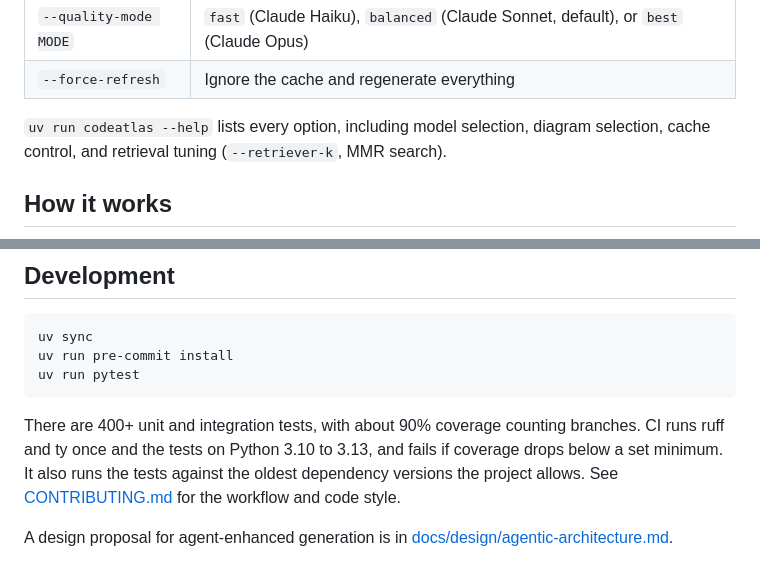
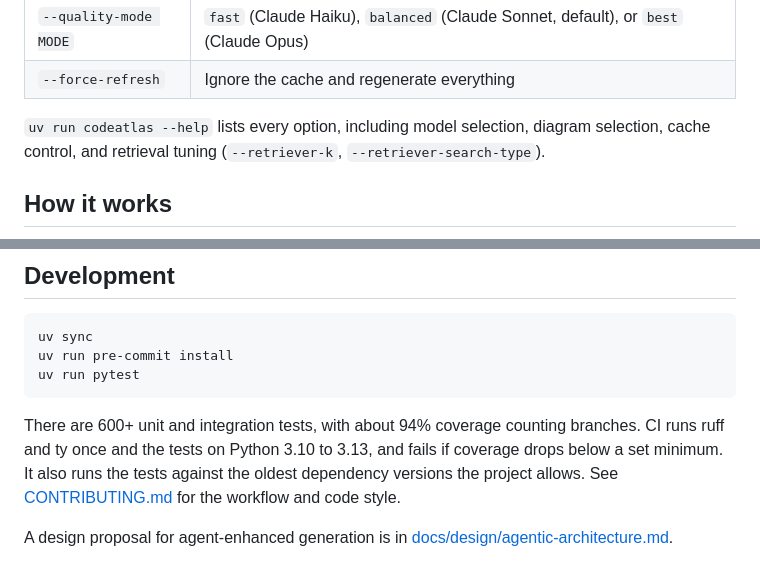
Before and after one commit to arjunurs/codeatlas, a Markdown page: README.md, 2 parts joined by grey strips. Drawn GitHub-style.

````diff
--- a/README.md
+++ b/README.md
@@ -85,6 +103,6 @@ prompt are unchanged.
 | `--force-refresh` | Ignore the cache and regenerate everything |
 
 `uv run codeatlas --help` lists every option, including model selection, diagram selection,
-cache control, and retrieval tuning (`--retriever-k`, MMR search).
+cache control, and retrieval tuning (`--retriever-k`, `--retriever-search-type`).
 
 ## How it works
@@ -125,10 +177,9 @@ uv run pre-commit install
 uv run pytest
 ```
 
-There are 400+ unit and integration tests, with about 90% coverage counting branches. CI runs
+There are 600+ unit and integration tests, with about 94% coverage counting branches. CI runs
 ruff and ty once and the tests on Python 3.10 to 3.13, and fails if coverage drops below a set
-minimum.
-It also runs the tests against the oldest dependency versions the project allows.
+minimum. It also runs the tests against the oldest dependency versions the project allows.
 See [CONTRIBUTING.md](CONTRIBUTING.md) for the workflow and code style.
 
 A design proposal for agent-enhanced generation is in
````
Also changed, not shown: other parts of README.md (+61 -9 lines), docs/images/class-diagram.jpg (deleted), docs/images/fastapi-dependencies-section.png (added), docs/images/flask-sequence.png (added), docs/images/providers-class-diagram.png (added).
